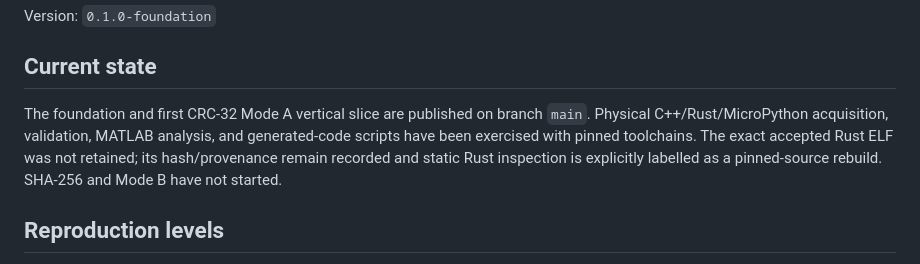
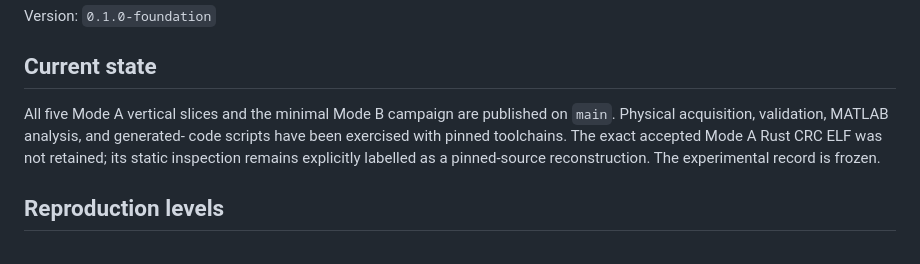
Before and after one commit to doctor-izba/esp32-xtensa-riscv-study, a Markdown page: REPRODUCIBILITY.md, the part around the change. GitHub-like rendering.

```diff
--- a/REPRODUCIBILITY.md
+++ b/REPRODUCIBILITY.md
@@ -4,12 +4,11 @@ Version: `0.1.0-foundation`
 
 ## Current state
 
-The foundation and first CRC-32 Mode A vertical slice are published on branch
-`main`. Physical C++/Rust/MicroPython acquisition, validation, MATLAB analysis,
-and generated-code scripts have been exercised with pinned toolchains. The
-exact accepted Rust ELF was not retained; its hash/provenance remain recorded
-and static Rust inspection is explicitly labelled as a pinned-source rebuild.
-SHA-256 and Mode B have not started.
+All five Mode A vertical slices and the minimal Mode B campaign are published
+on `main`. Physical acquisition, validation, MATLAB analysis, and generated-
+code scripts have been exercised with pinned toolchains. The exact accepted
+Mode A Rust CRC ELF was not retained; its static inspection remains explicitly
+labelled as a pinned-source reconstruction. The experimental record is frozen.
 
 ## Reproduction levels
 
```
Also changed, not shown: PROJECT_CHARTER.md (+5 -4 lines), ROADMAP.md (+1 -1 lines), paper/manuscript.md (added, +192 -0 lines), paper/figures/fig1_historical_local_ratio.png (added), paper/figures/fig2_rust_cpp_ratio.png (added), paper/figures/fig3_arithmetic_class.png (added), paper/figures/fig4_compiler_perf.png (added), paper/figures/fig5_sha_profiles.png (added), paper/figures/fig6_software_fp.png (added), 4 other files.
